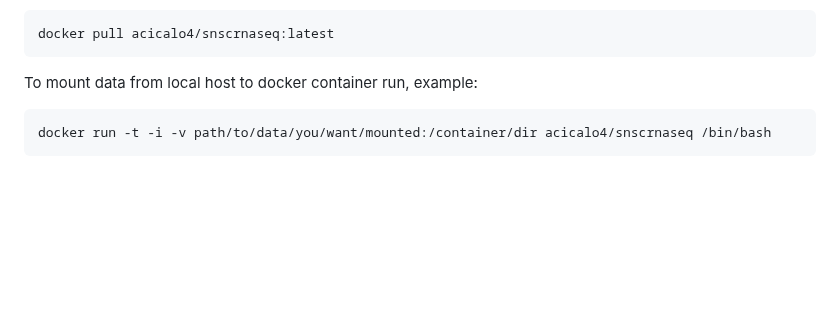
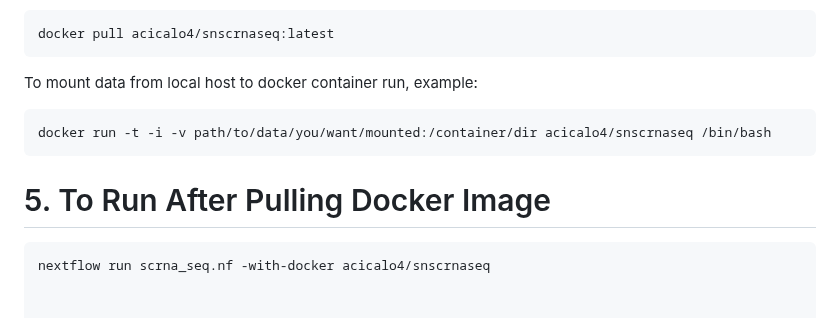
Before and after one commit to PAIN-initiative/nextflow-scRNAseq, a Markdown page: README.md, the part around the change. Drawn GitHub-style; blank space fills up the shorter version.

````diff
--- a/README.md
+++ b/README.md
@@ -114,3 +114,6 @@ To mount data from local host to docker container run, example:
 ```
 docker run -t -i -v path/to/data/you/want/mounted:/container/dir acicalo4/snscrnaseq /bin/bash
 ```
+# 5. To Run After Pulling Docker Image
+```
+nextflow run scrna_seq.nf -with-docker acicalo4/snscrnaseq
````
